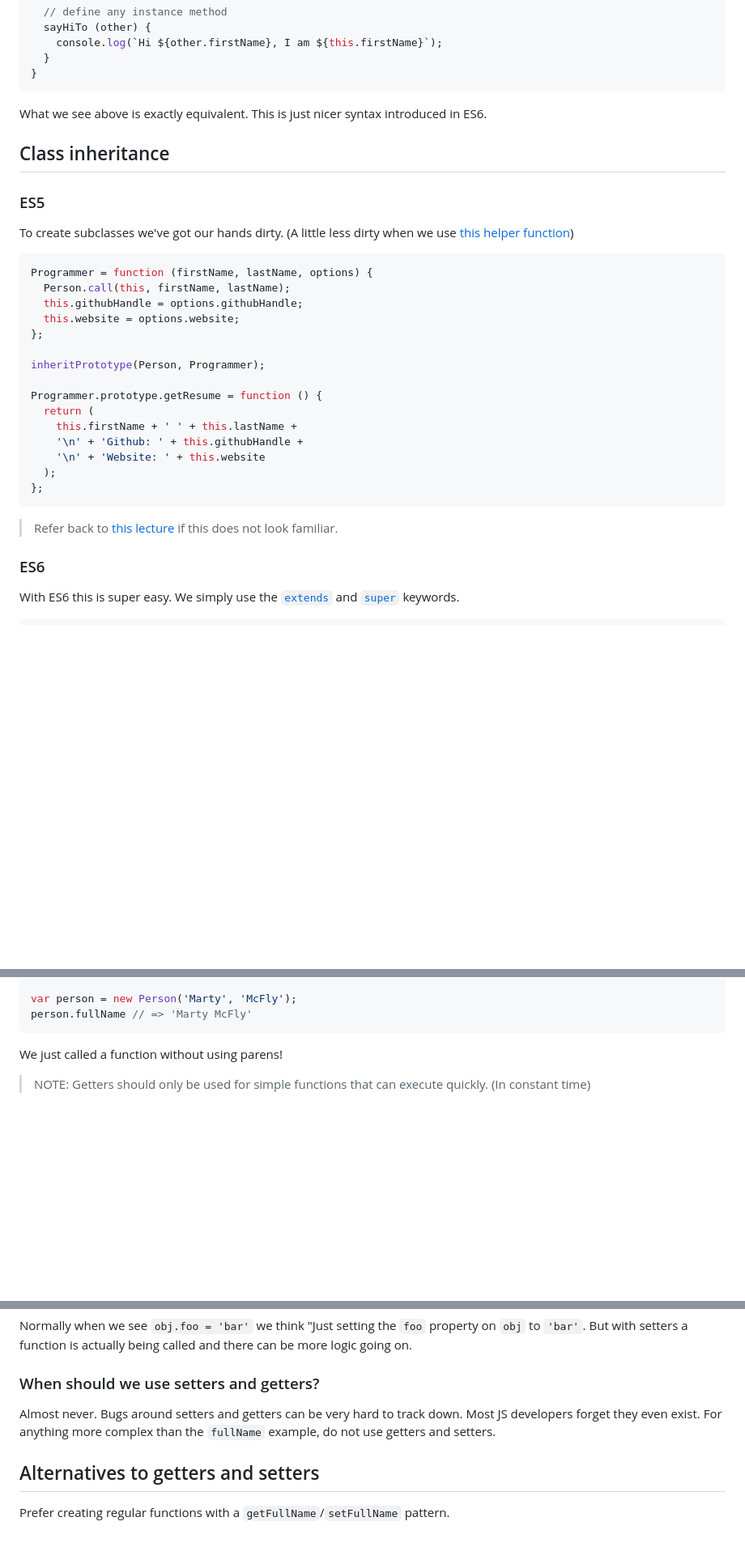
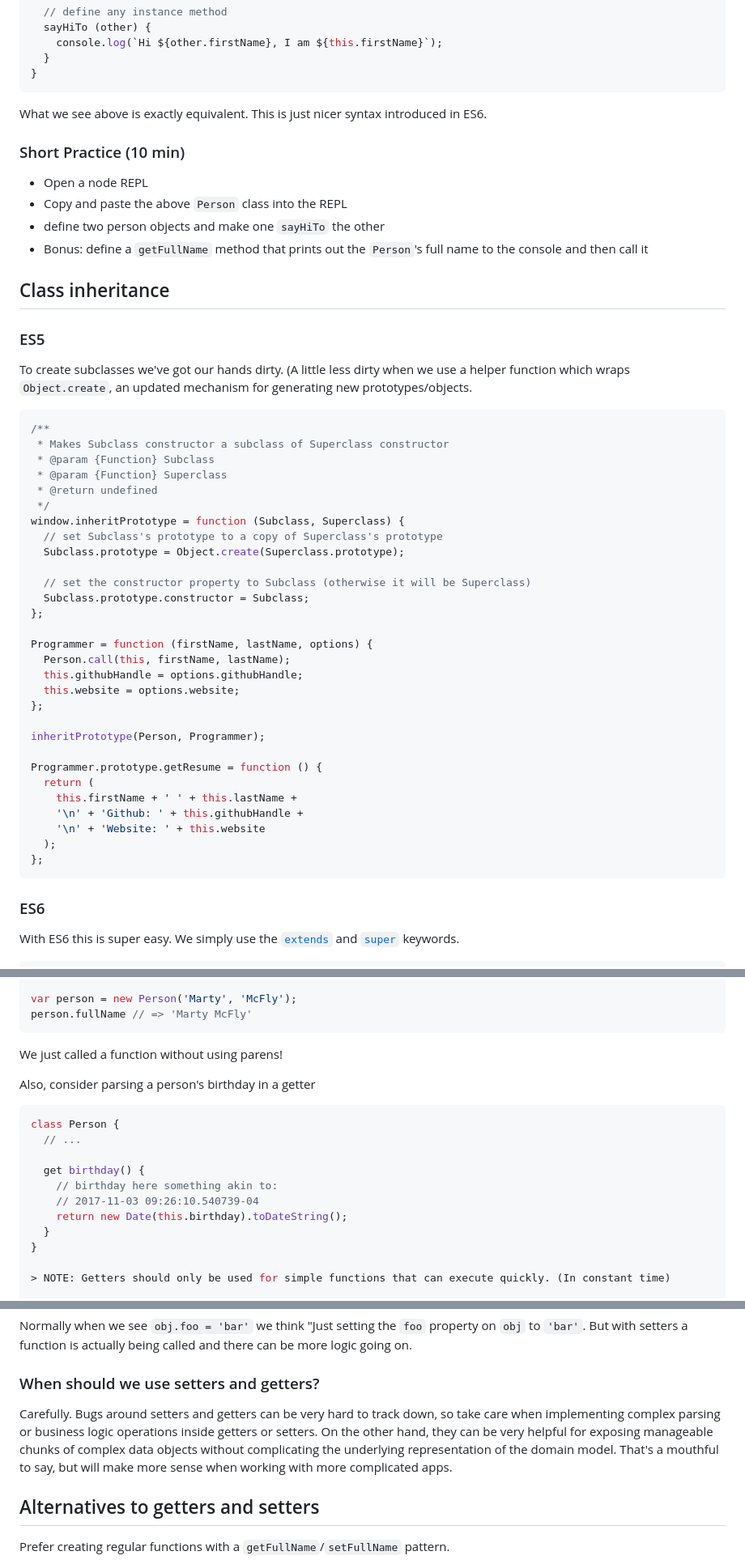
Before and after one commit to arahi7860/es6-classes, a Markdown page: README.md, 3 parts joined by grey strips. Shown: that part at 81% size. GitHub-like rendering; blank space fills up the shorter version.

````diff
--- a/README.md
+++ b/README.md
@@ -85,13 +67,34 @@ class Person {
 
 What we see above is exactly equivalent. This is just nicer syntax introduced in ES6.
 
+### Short Practice (10 min)
+- Open a node REPL
+- Copy and paste the above `Person` class into the REPL
+- define two person objects and make one `sayHiTo` the other
+- Bonus: define a `getFullName` method that prints out the `Person`'s full name to the console and then call it
+
+
 ## Class inheritance
 
 ### ES5
 
-To create subclasses we've got our hands dirty. (A little less dirty when we use [this helper function](https://git.generalassemb.ly/wdi-nyc-delorean/LAB_U01_D08-prototype-inheritance/blob/master/inheritance.js))
+To create subclasses we've got our hands dirty. (A little less dirty when we use a helper function which wraps `Object.create`, an updated mechanism for generating new prototypes/objects.
 
 ```javascript
+/**
+ * Makes Subclass constructor a subclass of Superclass constructor
+ * @param {Function} Subclass
+ * @param {Function} Superclass
+ * @return undefined
+ */
+window.inheritPrototype = function (Subclass, Superclass) {
+  // set Subclass's prototype to a copy of Superclass's prototype
+  Subclass.prototype = Object.create(Superclass.prototype);
+
+  // set the constructor property to Subclass (otherwise it will be Superclass)
+  Subclass.prototype.constructor = Subclass;
+};
+
 Programmer = function (firstName, lastName, options) {
   Person.call(this, firstName, lastName);
   this.githubHandle = options.githubHandle;
@@ -109,7 +112,6 @@ Programmer.prototype.getResume = function () {
 };
 ```
 
-> Refer back to [this lecture](https://git.generalassemb.ly/wdi-nyc-delorean/LECTURE_U01_D08-prototype-inheritance) if this does not look familiar.
 
 ### ES6
 
@@ -185,6 +194,19 @@ person.fullName // => 'Marty McFly'
 ```
 
 We just called a function without using parens!
+
+Also, consider parsing a person's birthday in a getter
+
+```javascript
+class Person {
+  // ...
+
+  get birthday() {
+    // birthday here something akin to:
+    // 2017-11-03 09:26:10.540739-04
+    return new Date(this.birthday).toDateString();
+  }
+}
 
 > NOTE: Getters should only be used for simple functions that can execute quickly. (In constant time)
 
@@ -215,7 +237,7 @@ Normally when we see `obj.foo = 'bar'` we think "Just setting the `foo` property
 
 ### When should we use setters and getters?
 
-Almost never.  Bugs around setters and getters can be very hard to track down.  Most JS developers forget they even exist.  For anything more complex than the `fullName` example, do not use getters and setters.
+Carefully.  Bugs around setters and getters can be very hard to track down, so take care when implementing complex parsing or business logic operations inside getters or setters.  On the other hand, they can be very helpful for exposing manageable chunks of complex data objects without complicating the underlying representation of the domain model.  That's a mouthful to say, but will make more sense when working with more complicated apps.
 
 
 ## Alternatives to getters and setters
````
Also changed, not shown: other parts of README.md (+17 -55 lines), cell.gif (added).
